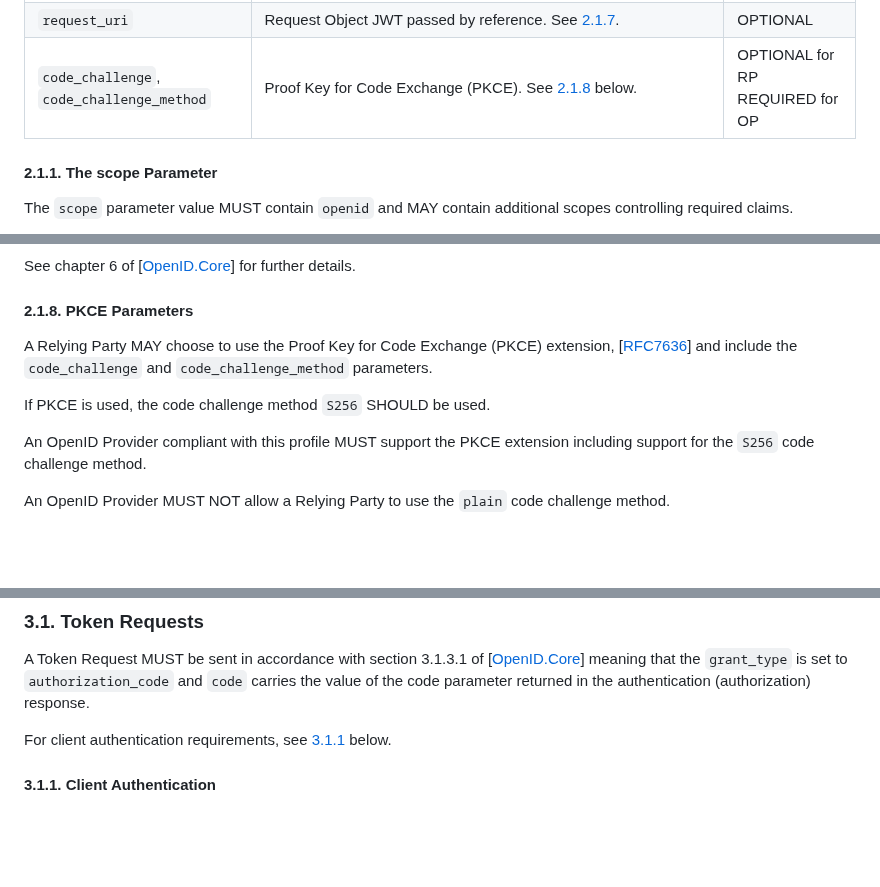
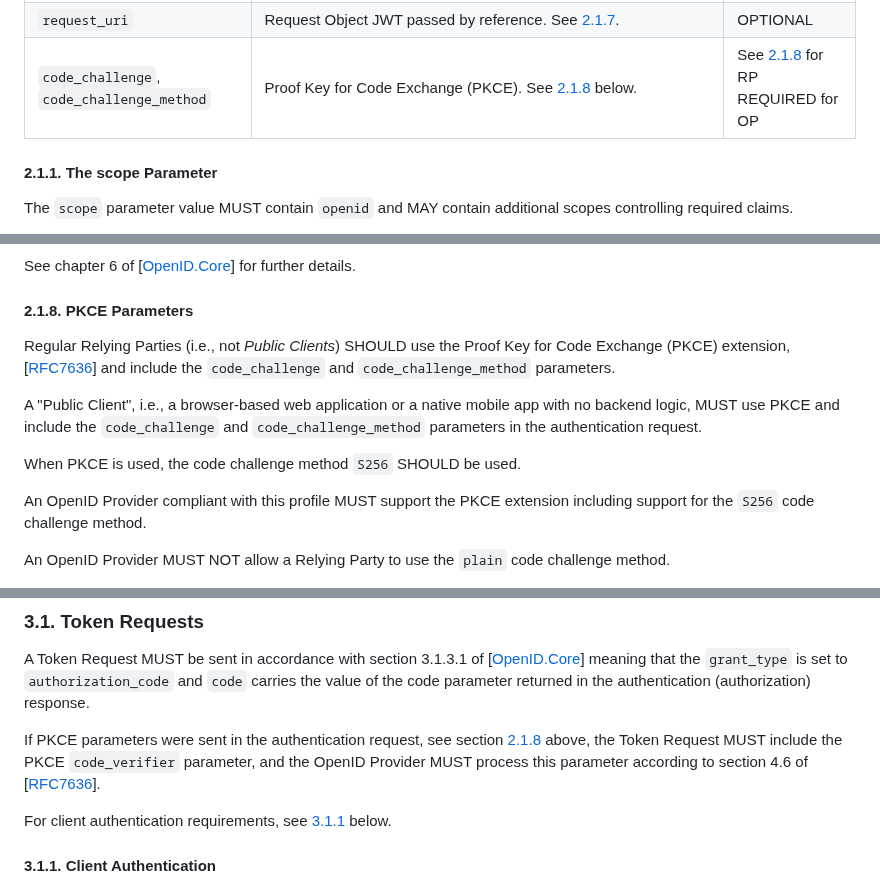
Before and after one commit to oidc-sweden/specifications, a Markdown page: swedish-oidc-profile.md, 3 parts joined by grey strips. Drawn GitHub-style; blank space fills up the shorter version.

Commit message:
IS-81 Requirements for PKCE

```diff
--- a/swedish-oidc-profile.md
+++ b/swedish-oidc-profile.md
@@ -132,7 +132,7 @@ Relying Party to include in a request, and required or optional for an OP to sup
 | `acr_values` | Requested Authentication Context Class Reference values. | Optional for RP<br />Mandatory for OP |
 | `request` | Request Object JWT. See [2.1.7](#request-objects-request-and-request-uri-parameters). | OPTIONAL for RP<br />REQUIRED for OP |
 | `request_uri` | Request Object JWT passed by reference. See [2.1.7](#request-objects-request-and-request-uri-parameters). | OPTIONAL |
-| `code_challenge`, `code_challenge_method` | Proof Key for Code Exchange (PKCE). See [2.1.8](#pkce-parameters) below. | OPTIONAL for RP<br />REQUIRED for OP |
+| `code_challenge`, `code_challenge_method` | Proof Key for Code Exchange (PKCE). See [2.1.8](#pkce-parameters) below. | See [2.1.8](#pkce-parameters) for RP<br />REQUIRED for OP |
 
 <a name="the-scope-parameter"></a>
 #### 2.1.1. The scope Parameter
@@ -240,9 +240,13 @@ See chapter 6 of \[[OpenID.Core](#openid-core)\] for further details.
 <a name="pkce-parameters"></a>
 #### 2.1.8. PKCE Parameters
 
-A Relying Party MAY choose to use the Proof Key for Code Exchange (PKCE) extension, \[[RFC7636](#rfc7636)\] and include the `code_challenge` and `code_challenge_method` parameters.
+Regular Relying Parties (i.e., not *Public Clients*) SHOULD use the Proof Key for Code Exchange (PKCE) extension, \[[RFC7636](#rfc7636)\] and include the `code_challenge` and `code_challenge_method` parameters.
 
-If PKCE is used, the code challenge method `S256` SHOULD be used.
+A "Public Client", i.e., a browser-based web application or a native mobile app with no backend logic,
+MUST use PKCE and include the `code_challenge` and `code_challenge_method` parameters in the authentication
+request.
+
+When PKCE is used, the code challenge method `S256` SHOULD be used.
 
 An OpenID Provider compliant with this profile MUST support the PKCE extension including support for the `S256` code challenge method.
 
@@ -295,6 +299,10 @@ This chapter declares requirements that extend, or clarify, the requirements for
 ### 3.1. Token Requests
 
 A Token Request MUST be sent in accordance with section 3.1.3.1 of \[[OpenID.Core](#openid-core)\] meaning that the `grant_type` is set to `authorization_code` and `code` carries the value of the code parameter returned in the authentication (authorization) response.
+
+If PKCE parameters were sent in the authentication request, see section [2.1.8](#pkce-parameters) above,
+the Token Request MUST include the PKCE `code_verifier` parameter, and the OpenID Provider MUST process
+this parameter according to section 4.6 of \[[RFC7636](#rfc7636)\].
 
 For client authentication requirements, see [3.1.1](#client-authentication) below.
 
```
Also changed, not shown: other parts of swedish-oidc-profile.md (+1 -1 lines).
